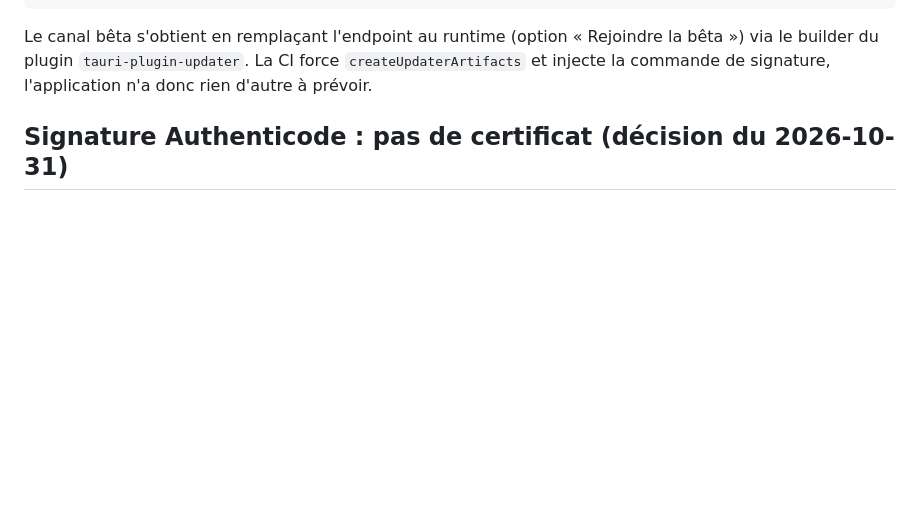
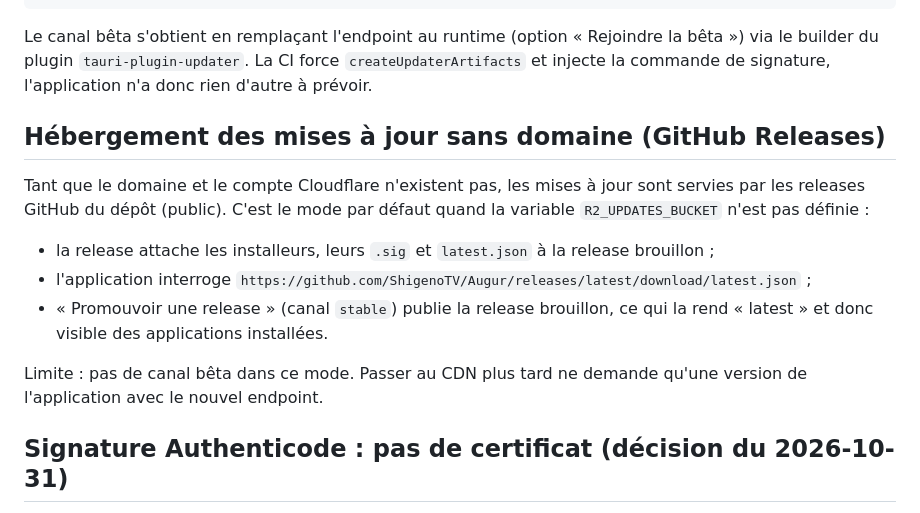
Before and after one commit to ShigenoTV/Augur, a Markdown page: docs/devops/release-windows.md, the part around the change. GitHub-like rendering; blank space fills up the shorter version.

Commit message:
Documenter l'hébergement des mises à jour sur GitHub Releases
Co-Authored-By: Claude Opus 5.5 <noreply@anthropic.com>
Claude-Session: https://claude.ai/code/session_01C8Hq8ybsN5MsdiuvzpNqCE

```diff
--- a/docs/devops/release-windows.md
+++ b/docs/devops/release-windows.md
@@ -63,6 +63,20 @@ Dans `apps/desktop/src-tauri/tauri.conf.json` :
 Le canal bêta s'obtient en remplaçant l'endpoint au runtime (option « Rejoindre la bêta »)
 via le builder du plugin `tauri-plugin-updater`. La CI force `createUpdaterArtifacts` et
 injecte la commande de signature, l'application n'a donc rien d'autre à prévoir.
+
+## Hébergement des mises à jour sans domaine (GitHub Releases)
+
+Tant que le domaine et le compte Cloudflare n'existent pas, les mises à jour sont
+servies par les releases GitHub du dépôt (public). C'est le mode par défaut quand la
+variable `R2_UPDATES_BUCKET` n'est pas définie :
+
+- la release attache les installeurs, leurs `.sig` et `latest.json` à la release brouillon ;
+- l'application interroge `https://github.com/ShigenoTV/Augur/releases/latest/download/latest.json` ;
+- « Promouvoir une release » (canal `stable`) publie la release brouillon, ce qui la
+  rend « latest » et donc visible des applications installées.
+
+Limite : pas de canal bêta dans ce mode. Passer au CDN plus tard ne demande qu'une
+version de l'application avec le nouvel endpoint.
 
 ## Signature Authenticode : pas de certificat (décision du 2026-10-31)
 
```
